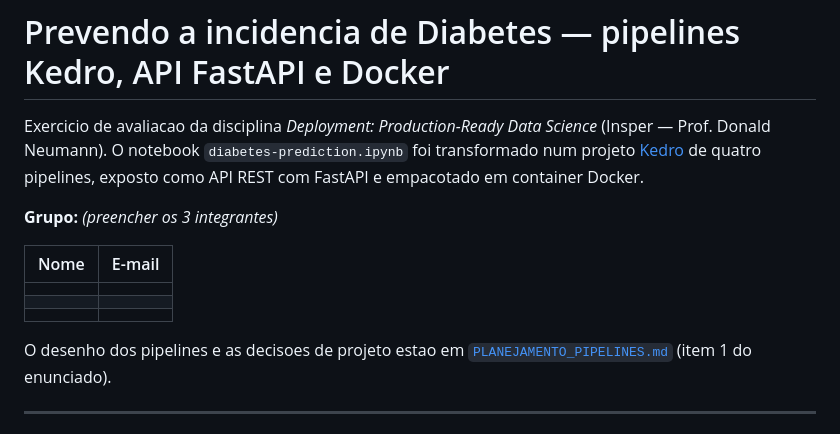
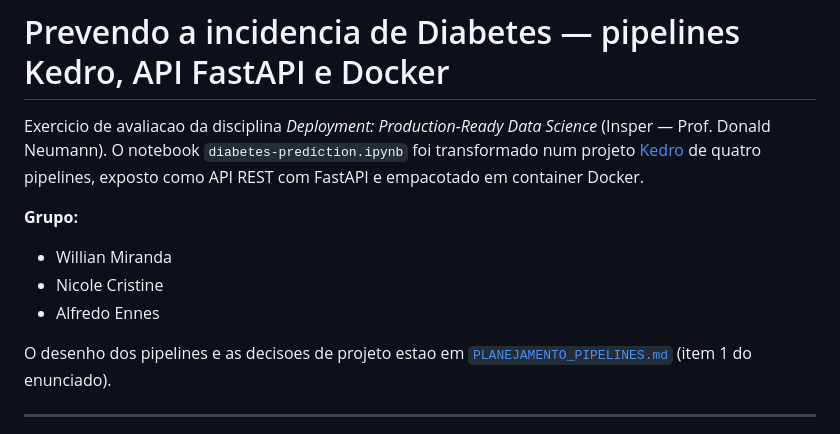
Before and after one commit to willian-MAS/lab1py, a Markdown page: diabetes/README.md, the part around the change. Drawn GitHub-style.

Commit message:
Preenche os integrantes do grupo no README do projeto diabetes
Co-Authored-By: Claude Opus 5.5 <noreply@anthropic.com>
Claude-Session: https://claude.ai/code/session_01CaEyAHDTZwXoyVyGmnF3aT

```diff
--- a/diabetes/README.md
+++ b/diabetes/README.md
@@ -5,13 +5,11 @@ Exercicio de avaliacao da disciplina *Deployment: Production-Ready Data Science*
 transformado num projeto [Kedro](https://kedro.org) de quatro pipelines,
 exposto como API REST com FastAPI e empacotado em container Docker.
 
-**Grupo:** _(preencher os 3 integrantes)_
+**Grupo:**
 
-| Nome | E-mail |
-|---|---|
-| | |
-| | |
-| | |
+- Willian Miranda
+- Nicole Cristine
+- Alfredo Ennes
 
 O desenho dos pipelines e as decisoes de projeto estao em
 [`PLANEJAMENTO_PIPELINES.md`](./PLANEJAMENTO_PIPELINES.md) (item 1 do enunciado).
```
